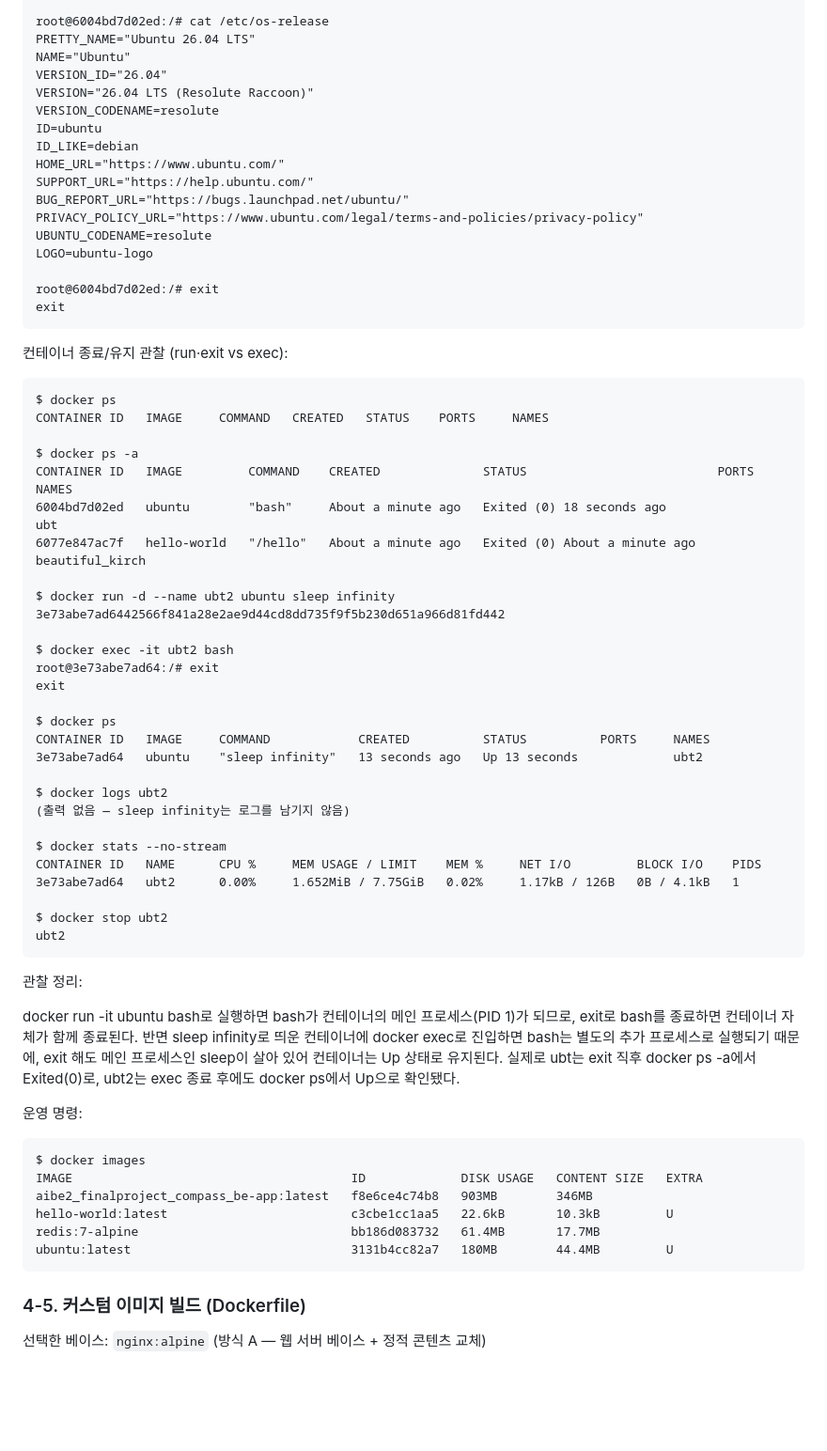
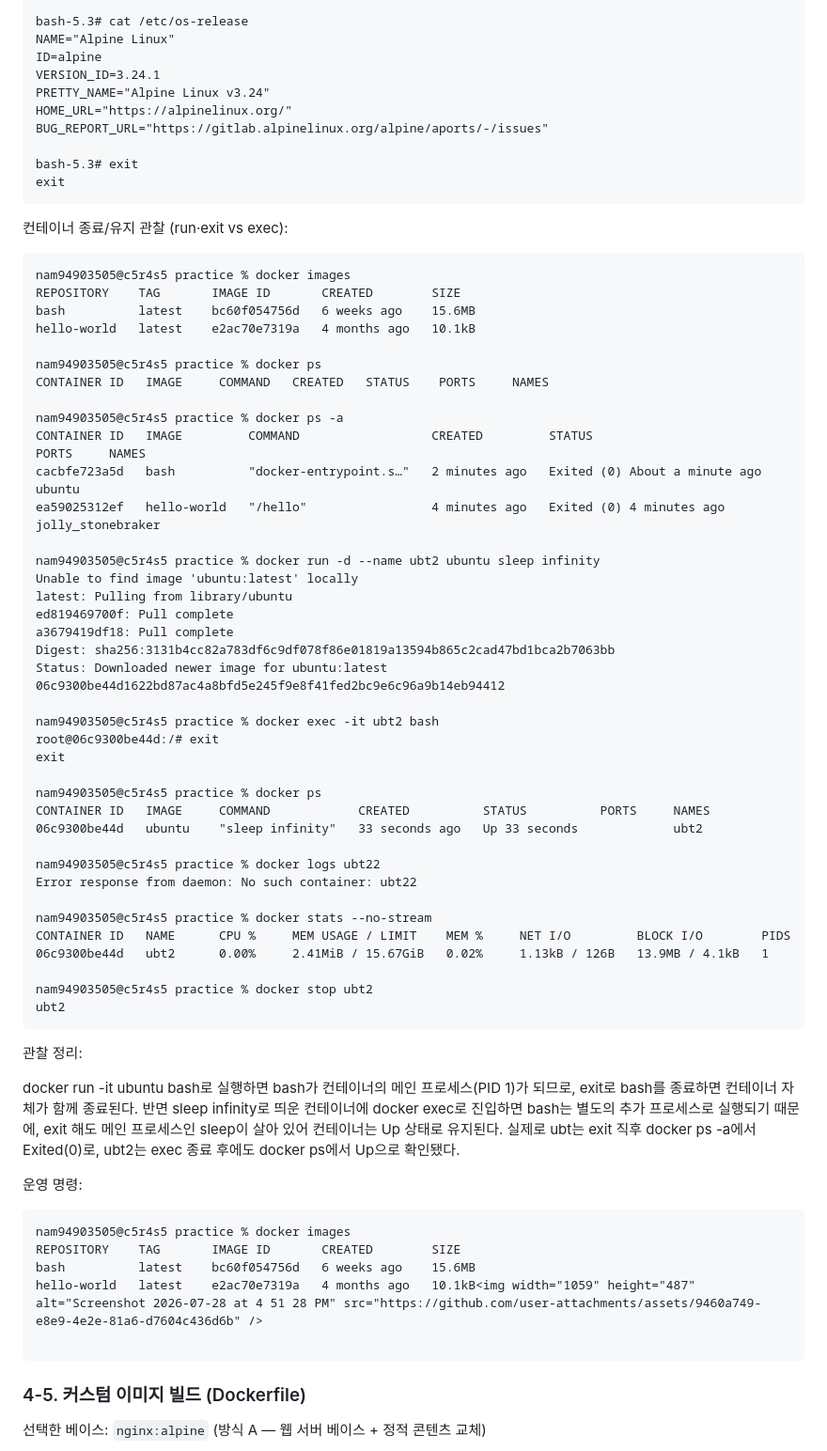
Before and after one commit to NamJungHyeon/codyssey-all-in-one, a Markdown page: README.md, the part around one of its changes. Shown at 94% size. Drawn GitHub-style; blank space fills up the shorter version.

````diff
--- a/README.md
+++ b/README.md
@@ -167,54 +242,58 @@ root@6004bd7d02ed:/# echo "inside container"
 inside container
 
-root@6004bd7d02ed:/# cat /etc/os-release
-PRETTY_NAME="Ubuntu 26.04 LTS"
-NAME="Ubuntu"
-VERSION_ID="26.04"
-VERSION="26.04 LTS (Resolute Raccoon)"
-VERSION_CODENAME=resolute
-ID=ubuntu
-ID_LIKE=debian
-HOME_URL="https://www.ubuntu.com/"
-SUPPORT_URL="https://help.ubuntu.com/"
-BUG_REPORT_URL="https://bugs.launchpad.net/ubuntu/"
-PRIVACY_POLICY_URL="https://www.ubuntu.com/legal/terms-and-policies/privacy-policy"
-UBUNTU_CODENAME=resolute
-LOGO=ubuntu-logo
+bash-5.3# cat /etc/os-release
+NAME="Alpine Linux"
+ID=alpine
+VERSION_ID=3.24.1
+PRETTY_NAME="Alpine Linux v3.24"
+HOME_URL="https://alpinelinux.org/"
+BUG_REPORT_URL="https://gitlab.alpinelinux.org/alpine/aports/-/issues"
 
-root@6004bd7d02ed:/# exit
+bash-5.3# exit
 exit
 ```
 
 컨테이너 종료/유지 관찰 (run·exit vs exec):
 
 ```
-$ docker ps
+nam94903505@c5r4s5 practice % docker images
+REPOSITORY    TAG       IMAGE ID       CREATED        SIZE
+bash          latest    bc60f054756d   6 weeks ago    15.6MB
+hello-world   latest    e2ac70e7319a   4 months ago   10.1kB
+
+nam94903505@c5r4s5 practice % docker ps
 CONTAINER ID   IMAGE     COMMAND   CREATED   STATUS    PORTS     NAMES
 
-$ docker ps -a
-CONTAINER ID   IMAGE         COMMAND    CREATED              STATUS                          PORTS     NAMES
-6004bd7d02ed   ubuntu        "bash"     About a minute ago   Exited (0) 18 seconds ago                 ubt
-6077e847ac7f   hello-world   "/hello"   About a minute ago   Exited (0) About a minute ago             beautiful_kirch
+nam94903505@c5r4s5 practice % docker ps -a
+CONTAINER ID   IMAGE         COMMAND                  CREATED         STATUS                          PORTS     NAMES
+cacbfe723a5d   bash          "docker-entrypoint.s…"   2 minutes ago   Exited (0) About a minute ago             ubuntu
+ea59025312ef   hello-world   "/hello"                 4 minutes ago   Exited (0) 4 minutes ago                  jolly_stonebraker
 
-$ docker run -d --name ubt2 ubuntu sleep infinity
-3e73abe7ad6442566f841a28e2ae9d44cd8dd735f9f5b230d651a966d81fd442
+nam94903505@c5r4s5 practice % docker run -d --name ubt2 ubuntu sleep infinity
+Unable to find image 'ubuntu:latest' locally
+latest: Pulling from library/ubuntu
+ed819469700f: Pull complete
+a3679419df18: Pull complete
+Digest: sha256:3131b4cc82a783df6c9df078f86e01819a13594b865c2cad47bd1bca2b7063bb
+Status: Downloaded newer image for ubuntu:latest
+06c9300be44d1622bd87ac4a8bfd5e245f9e8f41fed2bc9e6c96a9b14eb94412
 
-$ docker exec -it ubt2 bash
-root@3e73abe7ad64:/# exit
+nam94903505@c5r4s5 practice % docker exec -it ubt2 bash
+root@06c9300be44d:/# exit
 exit
 
-$ docker ps
+nam94903505@c5r4s5 practice % docker ps
 CONTAINER ID   IMAGE     COMMAND            CREATED          STATUS          PORTS     NAMES
-3e73abe7ad64   ubuntu    "sleep infinity"   13 seconds ago   Up 13 seconds             ubt2
+06c9300be44d   ubuntu    "sleep infinity"   33 seconds ago   Up 33 seconds             ubt2
 
-$ docker logs ubt2
-(출력 없음 — sleep infinity는 로그를 남기지 않음)
+nam94903505@c5r4s5 practice % docker logs ubt22
+Error response from daemon: No such container: ubt22
 
-$ docker stats --no-stream
-CONTAINER ID   NAME      CPU %     MEM USAGE / LIMIT    MEM %     NET I/O         BLOCK I/O    PIDS
-3e73abe7ad64   ubt2      0.00%     1.652MiB / 7.75GiB   0.02%     1.17kB / 126B   0B / 4.1kB   1
+nam94903505@c5r4s5 practice % docker stats --no-stream
+CONTAINER ID   NAME      CPU %     MEM USAGE / LIMIT    MEM %     NET I/O         BLOCK I/O        PIDS
+06c9300be44d   ubt2      0.00%     2.41MiB / 15.67GiB   0.02%     1.13kB / 126B   13.9MB / 4.1kB   1
 
-$ docker stop ubt2
+nam94903505@c5r4s5 practice % docker stop ubt2
 ubt2
 ```
 
@@ -225,12 +304,11 @@ docker run -it ubuntu bash로 실행하면 bash가 컨테이너의 메인 프로
 운영 명령:
 
 ```
-$ docker images
-IMAGE                                      ID             DISK USAGE   CONTENT SIZE   EXTRA
-aibe2_finalproject_compass_be-app:latest   f8e6ce4c74b8   903MB        346MB
-hello-world:latest                         c3cbe1cc1aa5   22.6kB       10.3kB         U
-redis:7-alpine                             bb186d083732   61.4MB       17.7MB
-ubuntu:latest                              3131b4cc82a7   180MB        44.4MB         U
+nam94903505@c5r4s5 practice % docker images
+REPOSITORY    TAG       IMAGE ID       CREATED        SIZE
+bash          latest    bc60f054756d   6 weeks ago    15.6MB
+hello-world   latest    e2ac70e7319a   4 months ago   10.1kB<img width="1059" height="487" alt="Screenshot 2026-07-28 at 4 51 28 PM" src="https://github.com/user-attachments/assets/9460a749-e8e9-4e2e-81a6-d7604c436d6b" />
+
 ```
 
 ### 4-5. 커스텀 이미지 빌드 (Dockerfile)
````
Also changed, not shown: other parts of README.md (+162 -58 lines).
